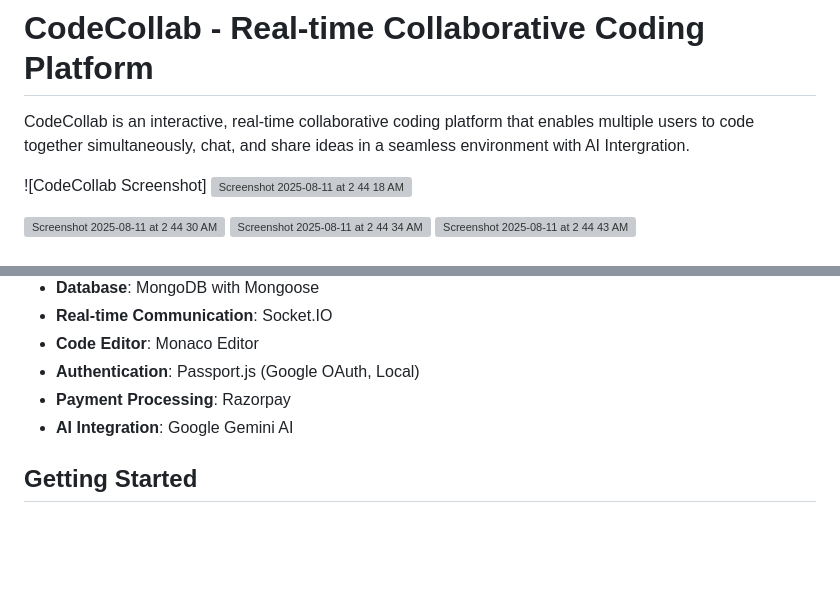
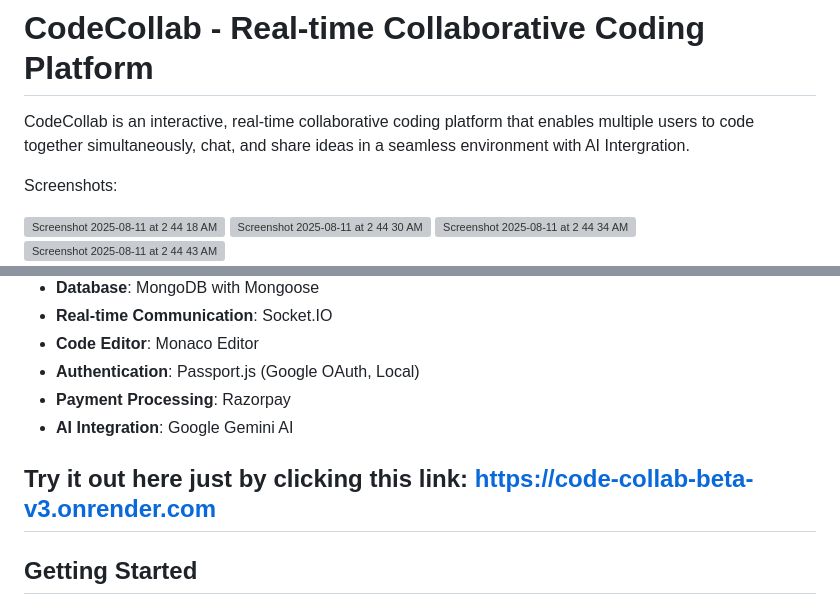
Before and after one commit to jayashish05/code-collab-beta-v3, a Markdown page: README.md, 2 parts joined by grey strips. Drawn GitHub-style; blank space fills up the shorter version; grey boxes are pictures that could not be loaded.

```diff
--- a/README.md
+++ b/README.md
@@ -2,7 +2,8 @@
 
 CodeCollab is an interactive, real-time collaborative coding platform that enables multiple users to code together simultaneously, chat, and share ideas in a seamless environment with AI Intergration.
 
-![CodeCollab Screenshot]
+Screenshots:
+
 <img width="1470" height="956" alt="Screenshot 2025-08-11 at 2 44 18 AM" src="https://github.com/user-attachments/assets/0a8cf901-161b-4793-8ec3-3dd7105590c9" />
 
 <img width="1470" height="956" alt="Screenshot 2025-08-11 at 2 44 30 AM" src="https://github.com/user-attachments/assets/c8e47a11-161c-469f-aefa-0b30ec7b5ef6" />
@@ -42,6 +43,8 @@ CodeCollab is an interactive, real-time collaborative coding platform that enabl
 - **Authentication**: Passport.js (Google OAuth, Local)
 - **Payment Processing**: Razorpay
 - **AI Integration**: Google Gemini AI
+
+## Try it out here just by clicking this link: https://code-collab-beta-v3.onrender.com
 
 ## Getting Started
 
```
